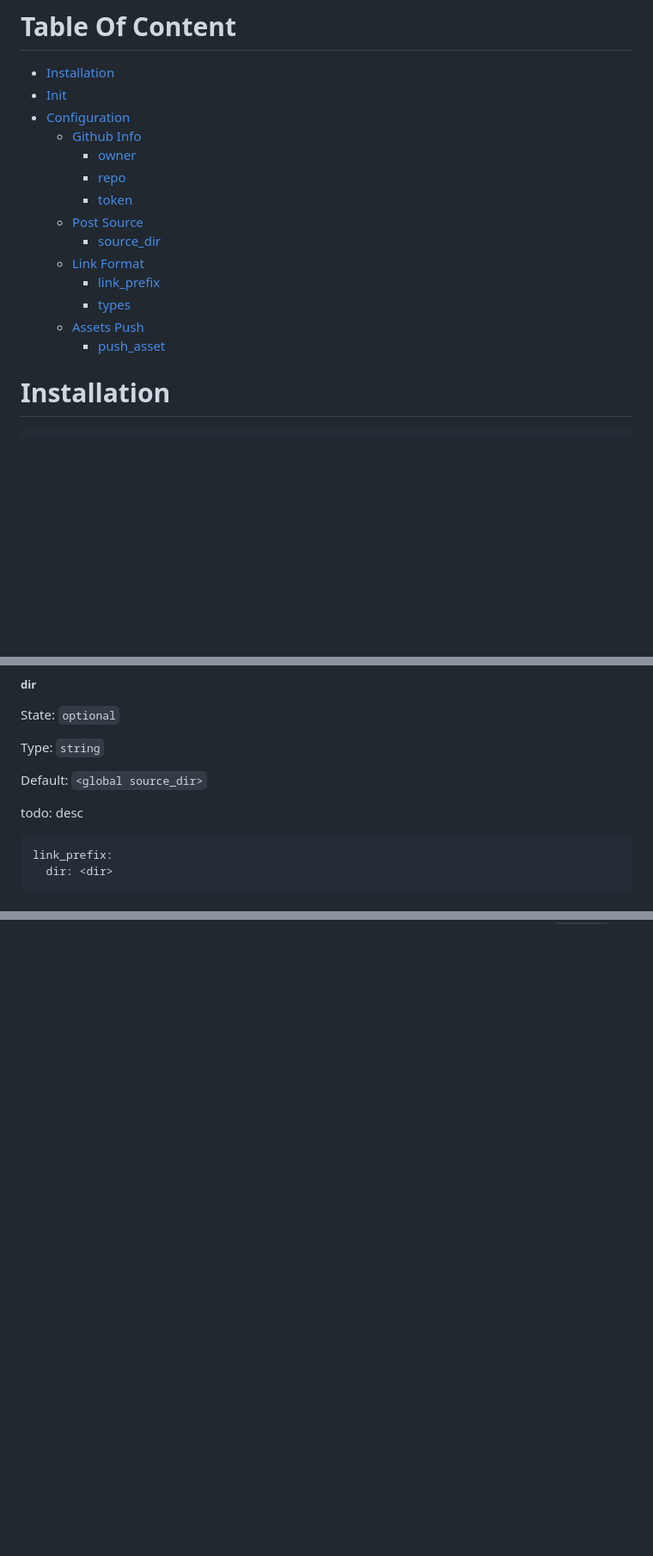
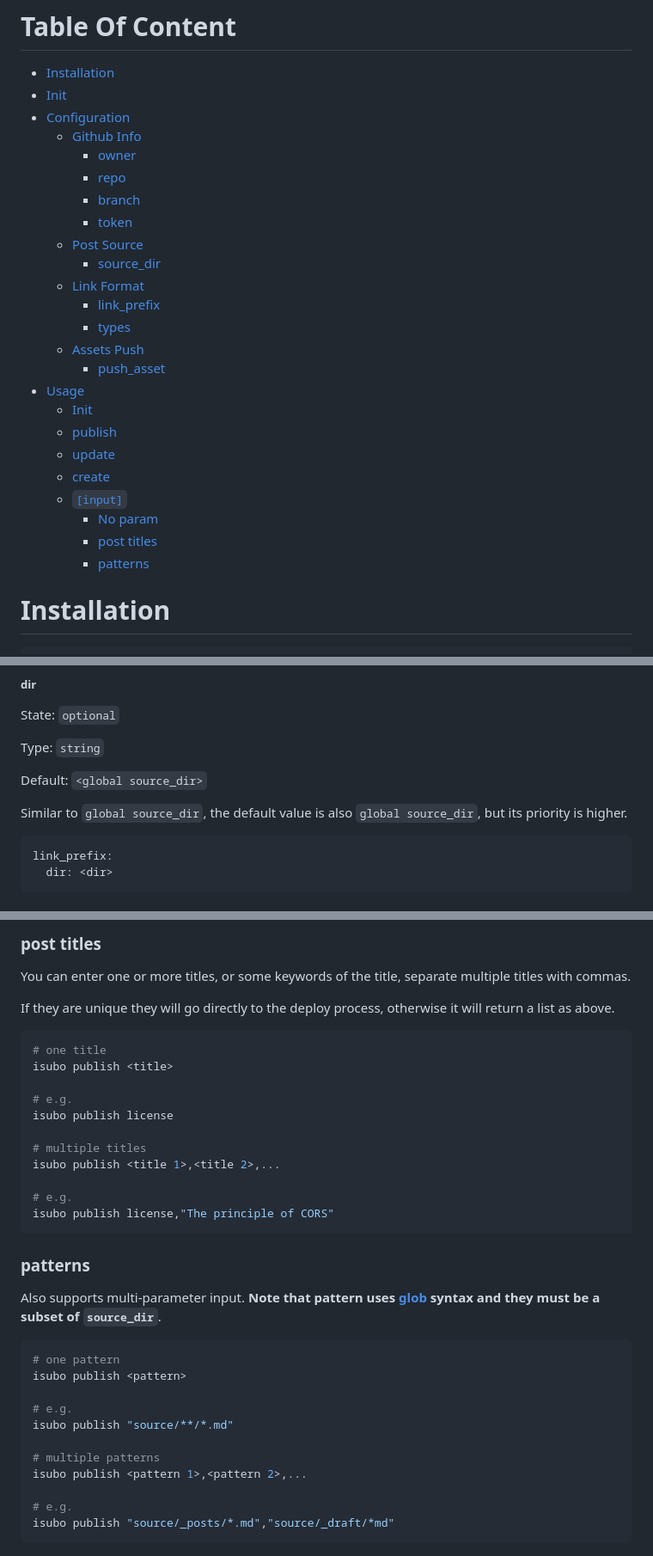
Before and after one commit to isaaxite/deploy-posts-to-github-issue, a Markdown page: MANUAL.md, 3 parts joined by grey strips. Shown: that part at 86% size. GitHub-like rendering; blank space fills up the shorter version.

Commit message:
finish writting of manual

````diff
--- a/MANUAL.md
+++ b/MANUAL.md
@@ -6,6 +6,7 @@
   * [Github Info](#github-info)
     + [owner](#owner)
     + [repo](#repo)
+    + [branch](#branch)
     + [token](#token)
   * [Post Source](#post-source)
     + [source_dir](#source_dir)
@@ -14,6 +15,15 @@
     + [types](#types)
   * [Assets Push](#assets-push)
     + [push_asset](#push_asset)
+- [Usage](#usage)
+  * [Init](#init-1)
+  * [publish](#publish)
+  * [update](#update)
+  * [create](#create)
+  * [`[input]`](#input)
+    + [No param](#no-param)
+    + [post titles](#post-titles)
+    + [patterns](#patterns)
 
 # Installation
 
@@ -227,7 +245,7 @@ Type: `string`
 
 Default: `<global source_dir>`
 
-todo: desc
+Similar to `global source_dir`, the default value is also `global source_dir`, but its priority is higher.
 
 ```yml
 link_prefix:
@@ -295,0 +372,37 @@ Setting `auto` will disable the push of posts and assets. The resource reference
+### post titles
+
+You can enter one or more titles, or some keywords of the title, separate multiple titles with commas.
+
+If they are unique they will go directly to the deploy process, otherwise it will return a list as above.
+
+```shell
+# one title
+isubo publish <title>
+
+# e.g.
+isubo publish license
+
+# multiple titles
+isubo publish <title 1>,<title 2>,...
+
+# e.g.
+isubo publish license,"The principle of CORS"
+```
+
+### patterns
+
+Also supports multi-parameter input. **Note that pattern uses [glob]() syntax and they must be a subset of `source_dir`**.
+
+```shell
+# one pattern
+isubo publish <pattern>
+
+# e.g.
+isubo publish "source/**/*.md"
+
+# multiple patterns
+isubo publish <pattern 1>,<pattern 2>,...
+
+# e.g.
+isubo publish "source/_posts/*.md","source/_draft/*md"
+```
````
Also changed, not shown: other parts of MANUAL.md (+75 -9 lines).
